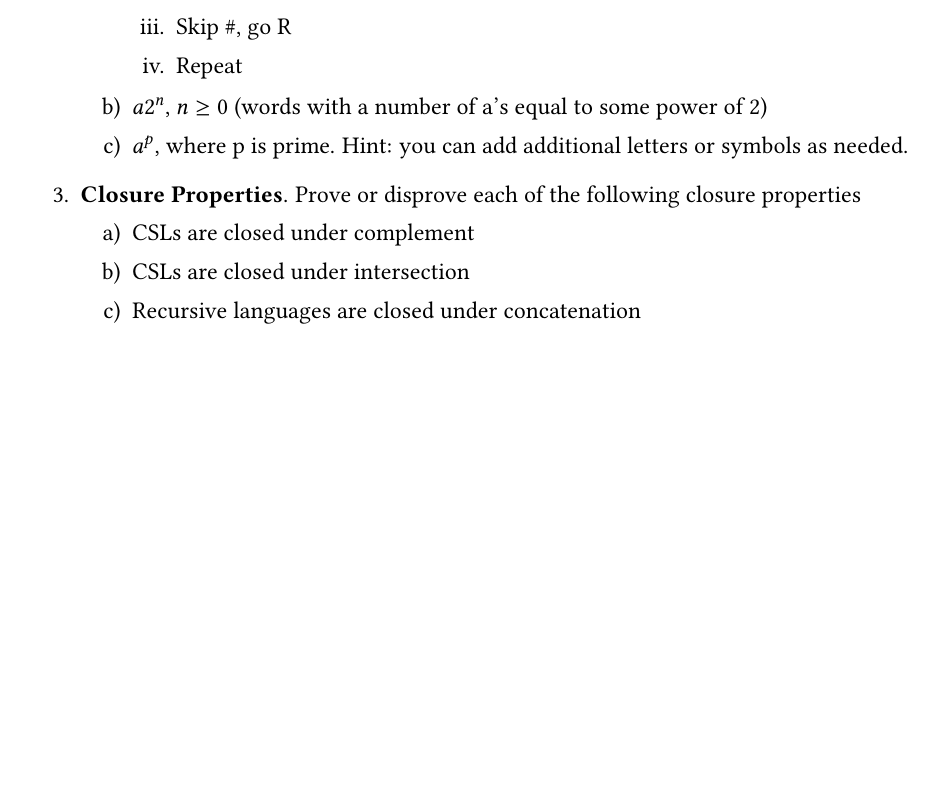
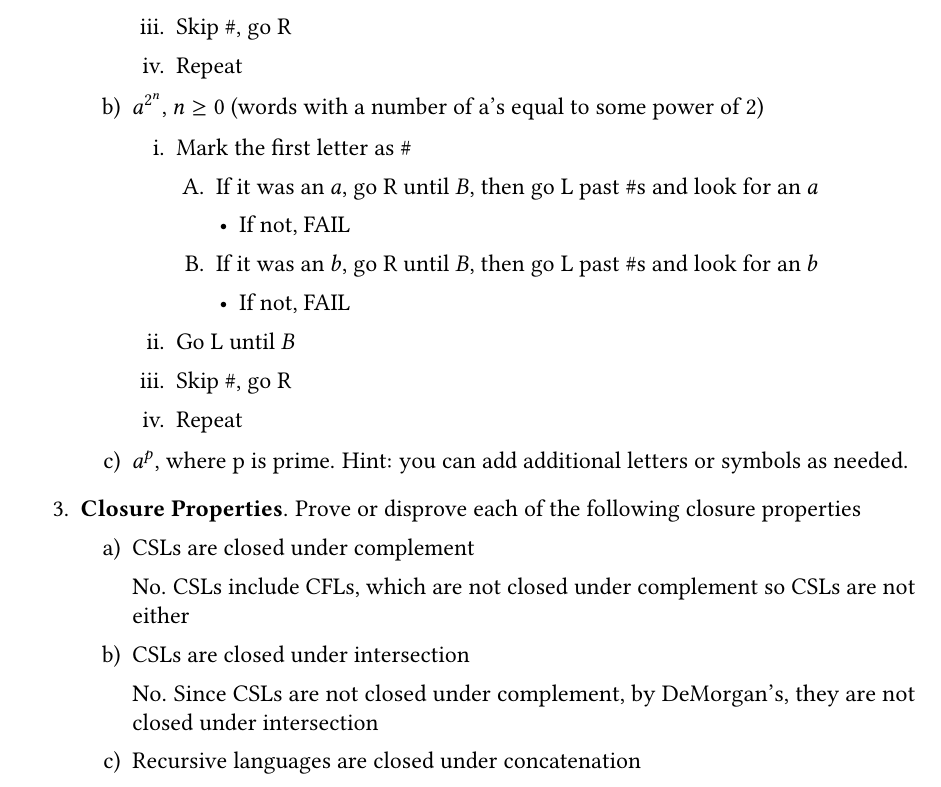
Before and after one commit to guymatz/csci-265, a LaTeX book (hw/hw11.tex): part of page 2 of 2, cut so that both start at the same text, the shorter picture padded with empty space. Compiled offline with pdfLaTeX.

Commit message:
some of 3 answered

```diff
--- a/hw/hw11.tex
+++ b/hw/hw11.tex
@@ -145,16 +145,48 @@
             \item Repeat
           \end{enumerate}
 
-        \item $a2^n$, $n \geq 0$ (words with a number of a's equal to some power of 2)
+        \item $a^{2^n}$, $n \geq 0$ (words with a number of a's equal to some power of 2)
+
+          \begin{enumerate}
+            \item Mark the first letter as \#
+              \begin{enumerate}
+                \item If it was an $a$, go R until $B$, then go L past \#s and look for an $a$
+                  \begin{itemize}
+                    \item If not, FAIL
+                  \end{itemize}
+                \item If it was an $b$, go R until $B$, then go L past \#s and look for an $b$
+                  \begin{itemize}
+                    \item If not, FAIL
+                  \end{itemize}
+              \end{enumerate}
+            \item Go L until $B$
+            \item Skip \#, go R
+            \item Repeat
+          \end{enumerate}
+
         \item $a^p$, where p is prime. Hint: you can add additional letters or symbols as needed.
       \end{enumerate}
   \item \textbf{Closure Properties}.  Prove or disprove each of the following closure properties
     \begin{enumerate}
           \item CSLs are closed under complement
+
+            No.  CSLs include CFLs, which are not closed under complement
+            so CSLs are not either
+
           \item CSLs are closed under intersection
+
+            No.  Since CSLs are not closed under complement, by
+            DeMorgan's, they are not closed under intersection
+
           \item Recursive languages are closed under concatenation
+
+
           \item The subset of a recursive language is always recursive
+
+
           \item RE (recursively enumerable) languages are closed under complement
+
+
     \end{enumerate}
 
 \end{enumerate}
```
